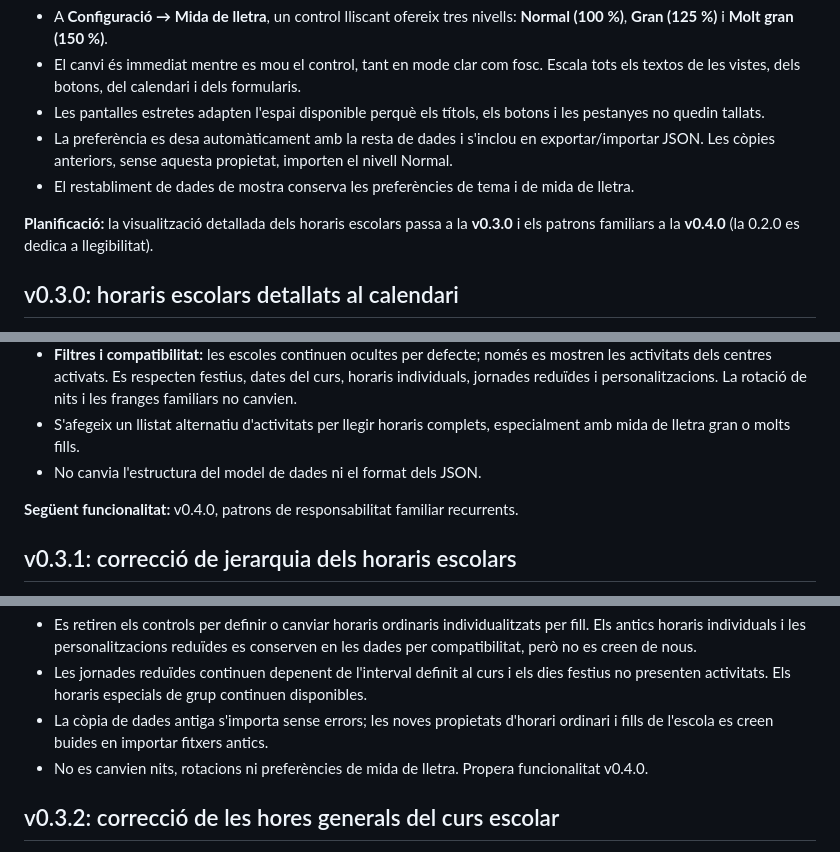
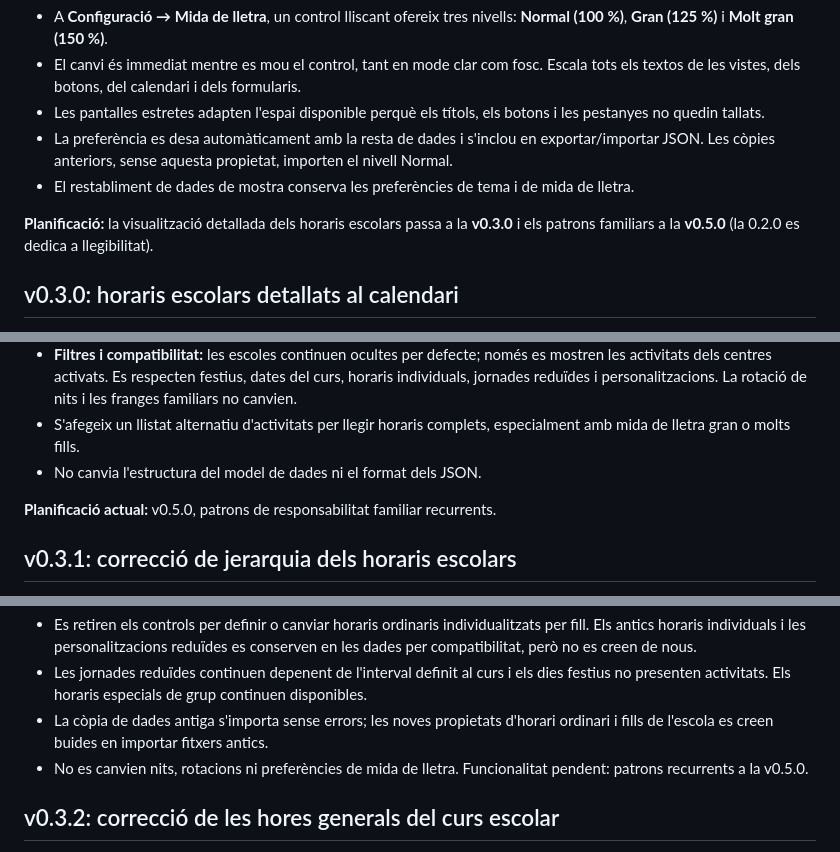
Before and after one commit to guiutio/calendari-familiar, a Markdown page: README.md, 3 parts joined by grey strips. Rendered like a GitHub page.

Commit message:
v0.4.0 · Actualitza el full de ruta dels patrons familiars a la v0.5.0

```diff
--- a/README.md
+++ b/README.md
@@ -176,7 +176,7 @@ La visualització detallada dels horaris escolars al calendari queda reservada p
 - La preferència es desa automàticament amb la resta de dades i s'inclou en exportar/importar JSON. Les còpies anteriors, sense aquesta propietat, importen el nivell Normal.
 - El restabliment de dades de mostra conserva les preferències de tema i de mida de lletra.
 
-**Planificació:** la visualització detallada dels horaris escolars passa a la **v0.3.0** i els patrons familiars a la **v0.4.0** (la 0.2.0 es dedica a llegibilitat).
+**Planificació:** la visualització detallada dels horaris escolars passa a la **v0.3.0** i els patrons familiars a la **v0.5.0** (la 0.2.0 es dedica a llegibilitat).
 
 ## v0.3.0: horaris escolars detallats al calendari
 
@@ -188,7 +188,7 @@ La visualització detallada dels horaris escolars al calendari queda reservada p
 - S'afegeix un llistat alternatiu d'activitats per llegir horaris complets, especialment amb mida de lletra gran o molts fills.
 - No canvia l'estructura del model de dades ni el format dels JSON.
 
-**Següent funcionalitat:** v0.4.0, patrons de responsabilitat familiar recurrents.
+**Planificació actual:** v0.5.0, patrons de responsabilitat familiar recurrents.
 
 ## v0.3.1: correcció de jerarquia dels horaris escolars
 
@@ -198,7 +198,7 @@ La visualització detallada dels horaris escolars al calendari queda reservada p
 - Es retiren els controls per definir o canviar horaris ordinaris individualitzats per fill. Els antics horaris individuals i les personalitzacions reduïdes es conserven en les dades per compatibilitat, però no es creen de nous.
 - Les jornades reduïdes continuen depenent de l'interval definit al curs i els dies festius no presenten activitats. Els horaris especials de grup continuen disponibles.
 - La còpia de dades antiga s'importa sense errors; les noves propietats d'horari ordinari i fills de l'escola es creen buides en importar fitxers antics.
-- No es canvien nits, rotacions ni preferències de mida de lletra. Propera funcionalitat v0.4.0.
+- No es canvien nits, rotacions ni preferències de mida de lletra. Funcionalitat pendent: patrons recurrents a la v0.5.0.
 
 ## v0.3.2: correcció de les hores generals del curs escolar
 
```
Also changed, not shown: other parts of README.md (+3 -1 lines).
